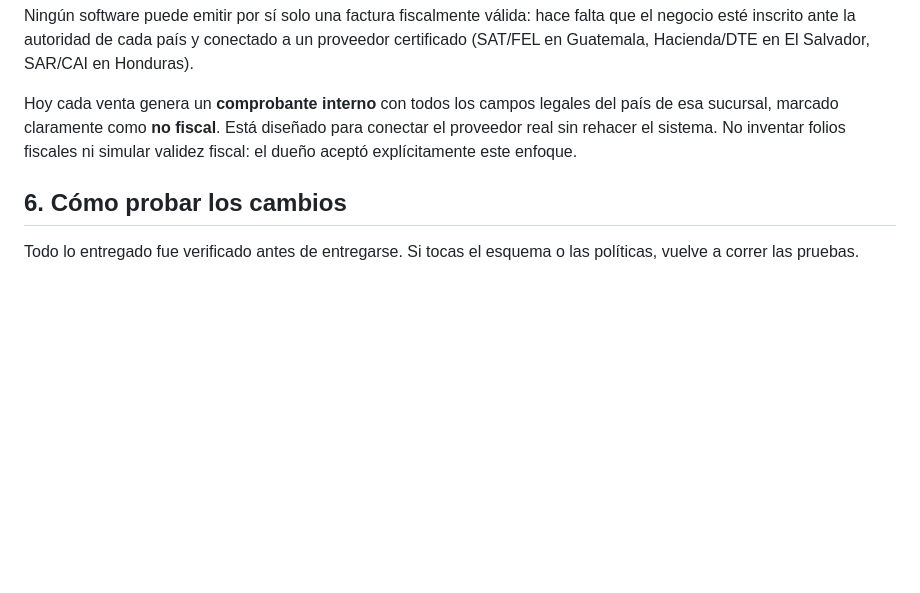
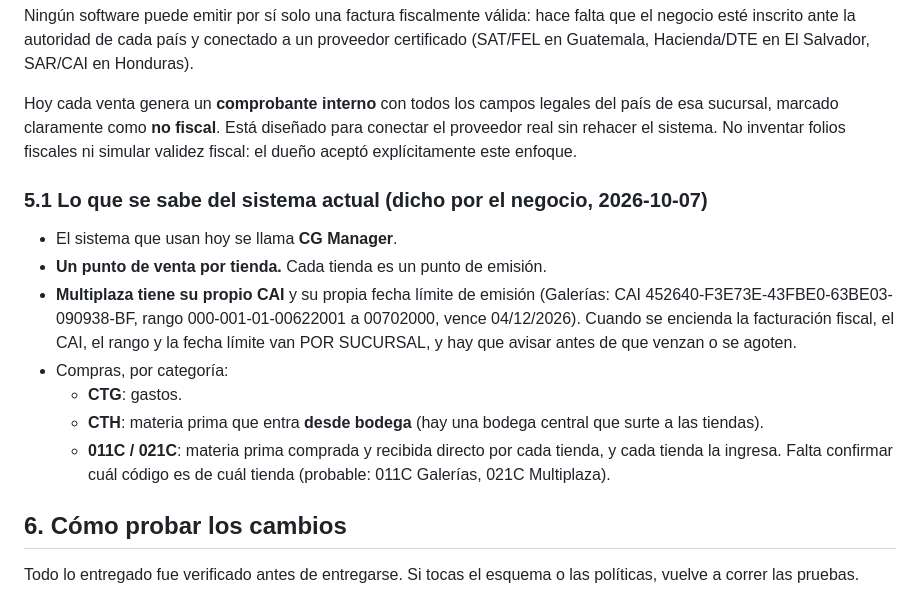
Before and after one commit to martinezsamuel9-oss/tutis-pos, a Markdown page: CLAUDE.md, the part around the change. GitHub-like rendering; blank space fills up the shorter version.

Commit message:
Contexto del sistema actual: CG Manager, CAI por tienda y categorías de compras
Co-Authored-By: Claude Opus 5.5 <noreply@anthropic.com>

```diff
--- a/CLAUDE.md
+++ b/CLAUDE.md
@@ -450,6 +450,23 @@ del país de esa sucursal, marcado claramente como **no fiscal**. Está diseñad
 para conectar el proveedor real sin rehacer el sistema. No inventar folios
 fiscales ni simular validez fiscal: el dueño aceptó explícitamente este enfoque.
 
+### 5.1 Lo que se sabe del sistema actual (dicho por el negocio, 2026-10-07)
+
+- El sistema que usan hoy se llama **CG Manager**.
+- **Un punto de venta por tienda.** Cada tienda es un punto de emisión.
+- **Multiplaza tiene su propio CAI** y su propia fecha límite de emisión
+  (Galerías: CAI 452640-F3E73E-43FBE0-63BE03-090938-BF, rango
+  000-001-01-00622001 a 00702000, vence 04/12/2026). Cuando se encienda la
+  facturación fiscal, el CAI, el rango y la fecha límite van POR SUCURSAL, y
+  hay que avisar antes de que venzan o se agoten.
+- Compras, por categoría:
+  - **CTG**: gastos.
+  - **CTH**: materia prima que entra **desde bodega** (hay una bodega
+    central que surte a las tiendas).
+  - **011C / 021C**: materia prima comprada y recibida directo por cada
+    tienda, y cada tienda la ingresa. Falta confirmar cuál código es de
+    cuál tienda (probable: 011C Galerías, 021C Multiplaza).
+
 ## 6. Cómo probar los cambios
 
 Todo lo entregado fue verificado antes de entregarse. Si tocas el esquema o las
```
